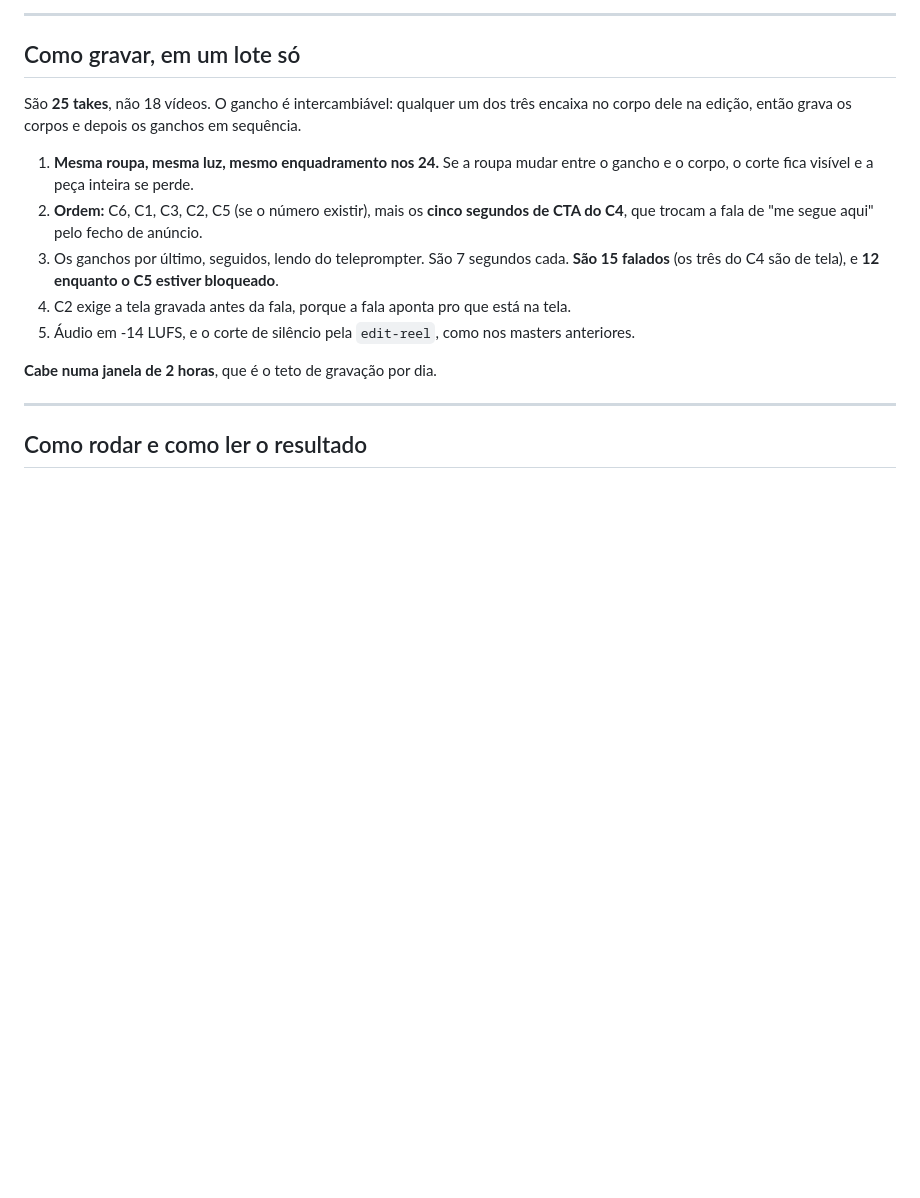
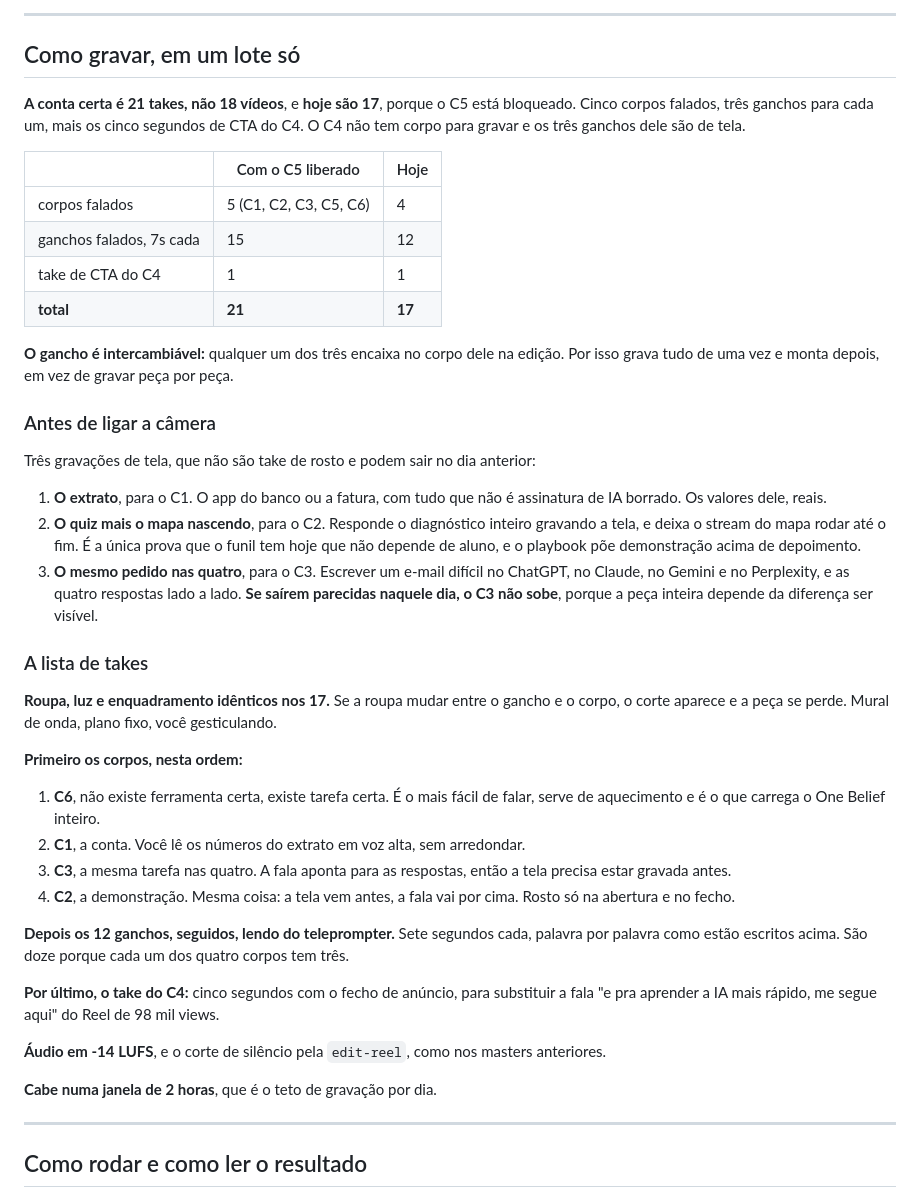
Before and after one commit to AlisonPinha/qual-ia-abrir, a Markdown page: _docs/CRIATIVOS.md, the part around the change. Rendered like a GitHub page; blank space fills up the shorter version.

Commit message:
docs: a contagem de takes estava errada, e são 17, não 25
O documento dizia 25 takes num parágrafo e 24 no seguinte, e nenhum dos dois
fechava: o C4 não tem corpo para gravar e os três ganchos dele são de tela. A
conta real é 5 corpos + 15 ganchos + 1 take de CTA = 21, e hoje 17, porque o C5
depende de um número que só o Alison tem.

Isso importa porque a janela de gravação é de 2 horas e ele planeja o lote em
cima desse número.

A seção virou checklist: as três gravações de tela que saem antes (extrato, quiz
com o mapa nascendo, o mesmo pedido nas quatro), a ordem dos corpos e o motivo de
cada posição, os 12 ganchos em bloco e o take de 5 segundos do C4.

Junto entrou o critério de reprovação do C3: se as quatro respostas saírem
parecidas no dia da gravação, a peça não sobe, porque ela inteira depende de a
diferença ser visível na tela.

Co-Authored-By: Claude Opus 5 (1M context) <noreply@anthropic.com>

```diff
--- a/_docs/CRIATIVOS.md
+++ b/_docs/CRIATIVOS.md
@@ -373,17 +373,55 @@ medido com link na abertura, então isto é decisão, não dado, e a primeira ro
 
 ## Como gravar, em um lote só
 
-São **25 takes**, não 18 vídeos. O gancho é intercambiável: qualquer um dos três encaixa no
-corpo dele na edição, então grava os corpos e depois os ganchos em sequência.
+**A conta certa é 21 takes, não 18 vídeos**, e **hoje são 17**, porque o C5 está bloqueado.
+Cinco corpos falados, três ganchos para cada um, mais os cinco segundos de CTA do C4. O C4
+não tem corpo para gravar e os três ganchos dele são de tela.
 
-1. **Mesma roupa, mesma luz, mesmo enquadramento nos 24.** Se a roupa mudar entre o gancho e
-   o corpo, o corte fica visível e a peça inteira se perde.
-2. **Ordem:** C6, C1, C3, C2, C5 (se o número existir), mais os **cinco segundos de
-   CTA do C4**, que trocam a fala de "me segue aqui" pelo fecho de anúncio.
-3. Os ganchos por último, seguidos, lendo do teleprompter. São 7 segundos cada. **São 15
-   falados** (os três do C4 são de tela), e **12 enquanto o C5 estiver bloqueado**.
-4. C2 exige a tela gravada antes da fala, porque a fala aponta pro que está na tela.
-5. Áudio em -14 LUFS, e o corte de silêncio pela `edit-reel`, como nos masters anteriores.
+| | Com o C5 liberado | Hoje |
+|---|---|---|
+| corpos falados | 5 (C1, C2, C3, C5, C6) | 4 |
+| ganchos falados, 7s cada | 15 | 12 |
+| take de CTA do C4 | 1 | 1 |
+| **total** | **21** | **17** |
+
+**O gancho é intercambiável:** qualquer um dos três encaixa no corpo dele na edição. Por isso
+grava tudo de uma vez e monta depois, em vez de gravar peça por peça.
+
+### Antes de ligar a câmera
+
+Três gravações de tela, que não são take de rosto e podem sair no dia anterior:
+
+1. **O extrato**, para o C1. O app do banco ou a fatura, com tudo que não é assinatura de IA
+   borrado. Os valores dele, reais.
+2. **O quiz mais o mapa nascendo**, para o C2. Responde o diagnóstico inteiro gravando a tela,
+   e deixa o stream do mapa rodar até o fim. É a única prova que o funil tem hoje que não
+   depende de aluno, e o playbook põe demonstração acima de depoimento.
+3. **O mesmo pedido nas quatro**, para o C3. Escrever um e-mail difícil no ChatGPT, no Claude,
+   no Gemini e no Perplexity, e as quatro respostas lado a lado. **Se saírem parecidas naquele
+   dia, o C3 não sobe**, porque a peça inteira depende da diferença ser visível.
+
+### A lista de takes
+
+**Roupa, luz e enquadramento idênticos nos 17.** Se a roupa mudar entre o gancho e o corpo, o
+corte aparece e a peça se perde. Mural de onda, plano fixo, você gesticulando.
+
+**Primeiro os corpos, nesta ordem:**
+
+1. **C6**, não existe ferramenta certa, existe tarefa certa. É o mais fácil de falar, serve de
+   aquecimento e é o que carrega o One Belief inteiro.
+2. **C1**, a conta. Você lê os números do extrato em voz alta, sem arredondar.
+3. **C3**, a mesma tarefa nas quatro. A fala aponta para as respostas, então a tela precisa
+   estar gravada antes.
+4. **C2**, a demonstração. Mesma coisa: a tela vem antes, a fala vai por cima. Rosto só na
+   abertura e no fecho.
+
+**Depois os 12 ganchos, seguidos, lendo do teleprompter.** Sete segundos cada, palavra por
+palavra como estão escritos acima. São doze porque cada um dos quatro corpos tem três.
+
+**Por último, o take do C4:** cinco segundos com o fecho de anúncio, para substituir a fala
+"e pra aprender a IA mais rápido, me segue aqui" do Reel de 98 mil views.
+
+**Áudio em -14 LUFS**, e o corte de silêncio pela `edit-reel`, como nos masters anteriores.
 
 **Cabe numa janela de 2 horas**, que é o teto de gravação por dia.
 
```
